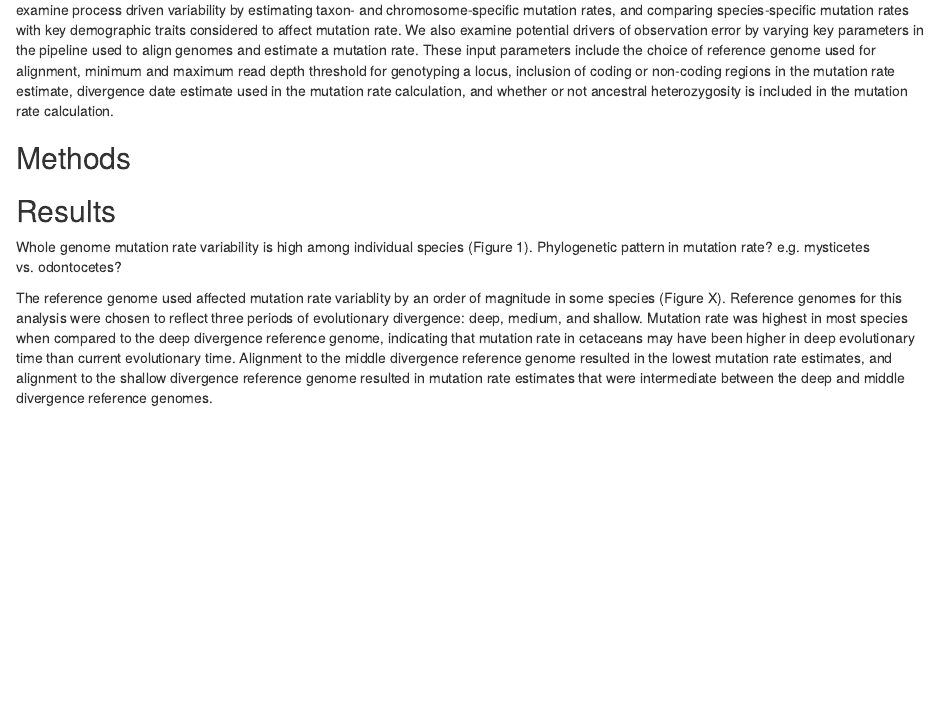
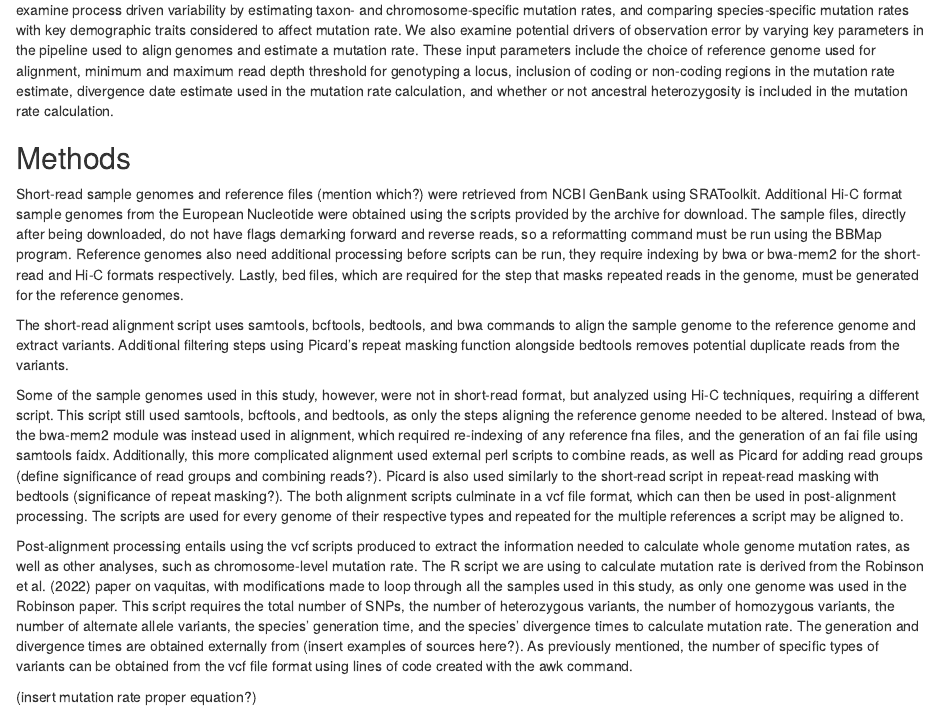
Before and after one commit to UW-WADE-lab/Mutation-rate-variability-in-cetaceans, an R Markdown document (Mutation-rate-variability-in-cetaceans.Rmd): the page in a window 1100 px wide, from 1330 px down. Rendered offline with R 4.5, knitr and Pandoc, with nearby package versions; some code elsewhere in the file could not run offline; a font, style sheet, LaTeX package, included part or bibliography that could not be used is replaced or left out.

Commit message:
preliminary, unfinished methods added, 5/6/24 - Sophie

```diff
--- a/Mutation-rate-variability-in-cetaceans.Rmd
+++ b/Mutation-rate-variability-in-cetaceans.Rmd
@@ -67,6 +67,15 @@ Here, we explore mutation rate variability within the cetaceans, and describe th
 
 ## Methods {-}
 
+Short-read sample genomes and reference files (mention which?) were retrieved from NCBI GenBank using SRAToolkit. Additional Hi-C format sample genomes from the European Nucleotide were obtained using the scripts provided by the archive for download. The sample files, directly after being downloaded, do not have flags demarking forward and reverse reads, so a reformatting command must be run using the BBMap program. Reference genomes also need additional processing before scripts can be run, they require indexing by bwa or bwa-mem2 for the short-read and Hi-C formats respectively. Lastly, bed files, which are required for the step that masks repeated reads in the genome, must be generated for the reference genomes.
+
+The short-read alignment script uses samtools, bcftools, bedtools, and bwa commands to align the sample genome to the reference genome and extract variants. Additional filtering steps using Picard’s repeat masking function alongside bedtools removes potential duplicate reads from the variants.
+
+Some of the sample genomes used in this study, however, were not in short-read format, but analyzed using Hi-C techniques, requiring a different script. This script still used samtools, bcftools, and bedtools, as only the steps aligning the reference genome needed to be altered. Instead of bwa, the bwa-mem2 module was instead used in alignment, which required re-indexing of any reference fna files, and the generation of an fai file using samtools faidx. Additionally, this more complicated alignment used external perl scripts to combine reads, as well as Picard for adding read groups (define significance of read groups and combining reads?). Picard is also used similarly to the short-read script in repeat-read masking with bedtools (significance of repeat masking?). The both alignment scripts culminate in a vcf file format, which can then be used in post-alignment processing. The scripts are used for every genome of their respective types and repeated for the multiple references a script may be aligned to.
+
+Post-alignment processing entails using the vcf scripts produced to extract the information needed to calculate whole genome mutation rates, as well as other analyses, such as chromosome-level mutation rate. The R script we are using to calculate mutation rate is derived from the Robinson et al. (2022) paper on vaquitas, with modifications made to loop through all the samples used in this study, as only one genome was used in the Robinson paper. This script requires the total number of SNPs, the number of heterozygous variants, the number of homozygous variants, the number of alternate allele variants, the species’ generation time, and the species’ divergence times to calculate mutation rate. The generation and divergence times are obtained externally from (insert examples of sources here?). As previously mentioned, the number of specific types of variants can be obtained from the vcf file format using lines of code created with the awk command.
+
+(insert mutation rate proper equation?)
 
 ## Results {-}
 
```
